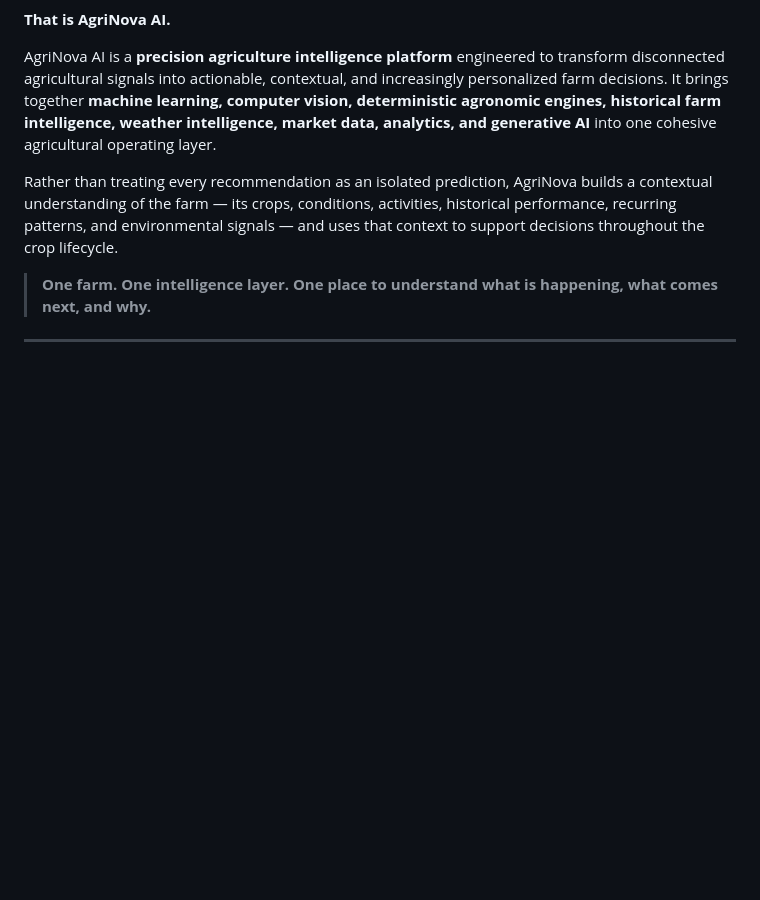
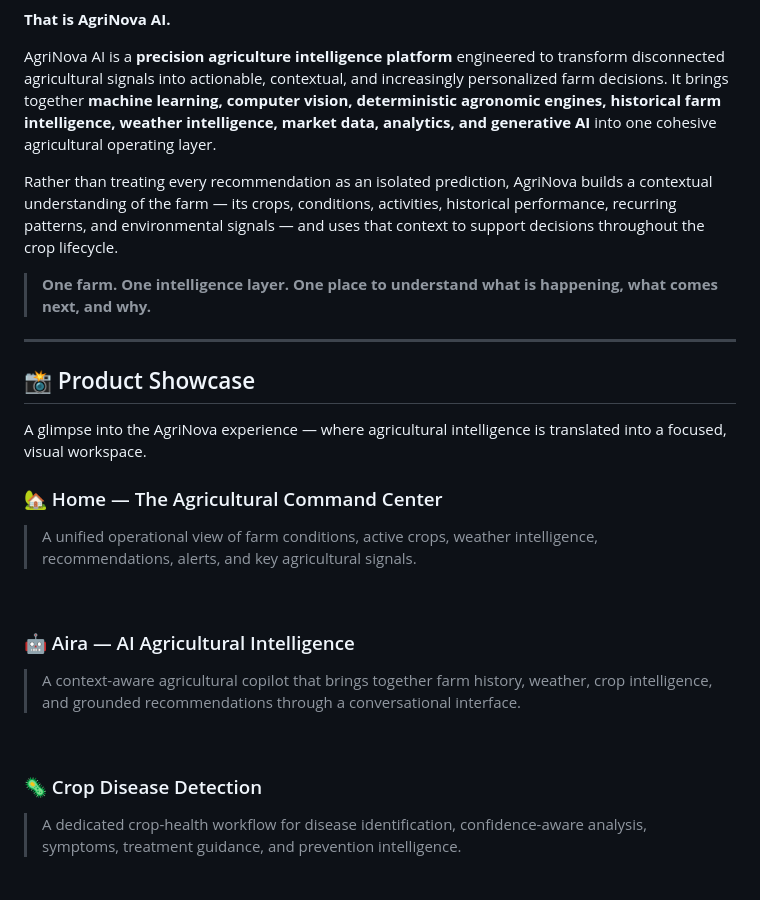
Before and after one commit to shaheeq27/AgriNova-AI, a Markdown page: README.md, the part around one of its changes. GitHub-like rendering; blank space fills up the shorter version.

Commit message:
docs: add product showcase screenshot placeholders

```diff
--- a/README.md
+++ b/README.md
@@ -28,3 +28,32 @@ AgriNova AI is a **precision agriculture intelligence platform** engineered to t
 Rather than treating every recommendation as an isolated prediction, AgriNova builds a contextual understanding of the farm — its crops, conditions, activities, historical performance, recurring patterns, and environmental signals — and uses that context to support decisions throughout the crop lifecycle.
 
 > **One farm. One intelligence layer. One place to understand what is happening, what comes next, and why.**
+
+---
+
+## 📸 Product Showcase
+
+A glimpse into the AgriNova experience — where agricultural intelligence is translated into a focused, visual workspace.
+
+### 🏡 Home — The Agricultural Command Center
+
+> A unified operational view of farm conditions, active crops, weather intelligence, recommendations, alerts, and key agricultural signals.
+
+<!-- 📸 SCREENSHOT: HOME / DASHBOARD -->
+<!-- Replace this comment with the final screenshot path, e.g. ![AgriNova Home](./screenshots/home.png) -->
+
+<br/>
+
+### 🤖 Aira — AI Agricultural Intelligence
+
+> A context-aware agricultural copilot that brings together farm history, weather, crop intelligence, and grounded recommendations through a conversational interface.
+
+<!-- 📸 SCREENSHOT: AIRA -->
+<!-- Replace this comment with the final screenshot path, e.g. ![Aira AI Agronomist](./screenshots/aira.png) -->
+
+<br/>
+
+### 🦠 Crop Disease Detection
+
+> A dedicated crop-health workflow for disease identification, confidence-aware analysis, symptoms, treatment guidance, and prevention intelligence.
+
```
Also changed, not shown: other parts of README.md (+14 -0 lines).
